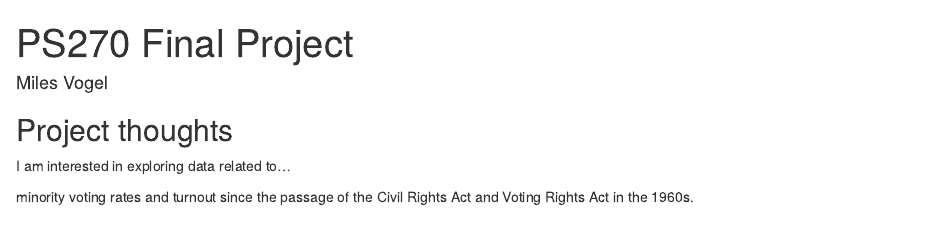
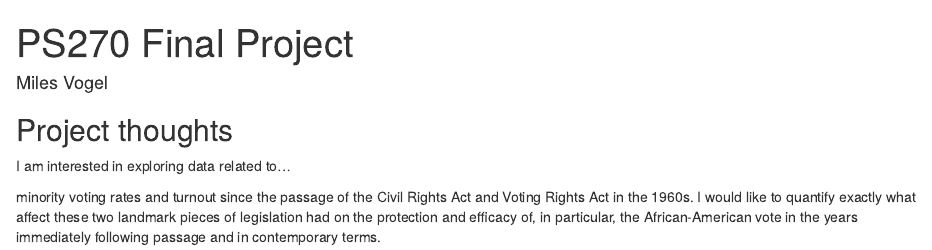
Before and after one commit to mvogel0421/ps270-final-project, an R Markdown document (index.Rmd): the page in a window 1100 px wide, from its top. Rendered offline with R 4.5, knitr and Pandoc, with nearby package versions; drawn as R Markdown's standard HTML page in place of the format the file asks for.

Commit message:
milestone 1

```diff
--- a/index.Rmd
+++ b/index.Rmd
@@ -13,4 +13,4 @@ output:
 
 I am interested in exploring data related to...
 
-minority voting rates and turnout since the passage of the Civil Rights Act and Voting Rights Act in the 1960s.
+minority voting rates and turnout since the passage of the Civil Rights Act and Voting Rights Act in the 1960s. I would like to quantify exactly what affect these two landmark pieces of legislation had on the protection and efficacy of, in particular, the African-American vote in the years immediately following passage and in contemporary terms.
```
